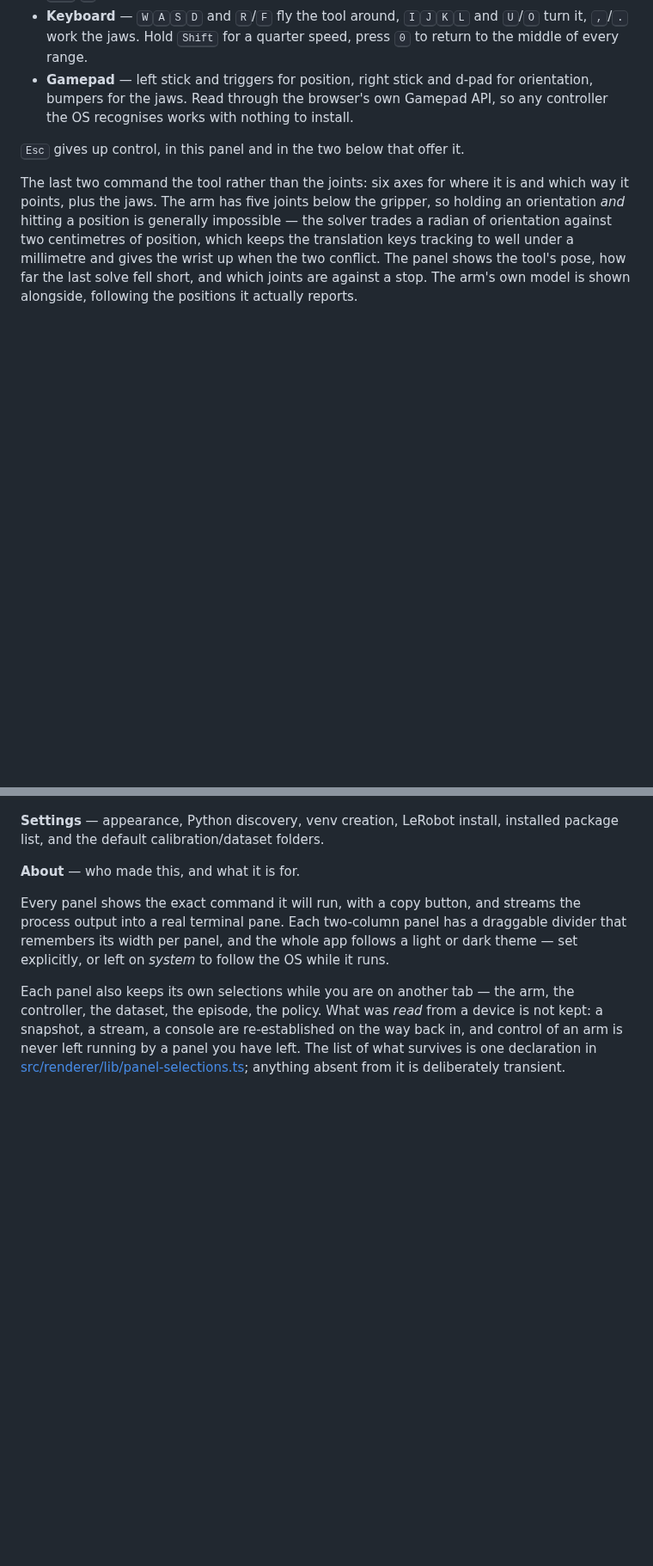
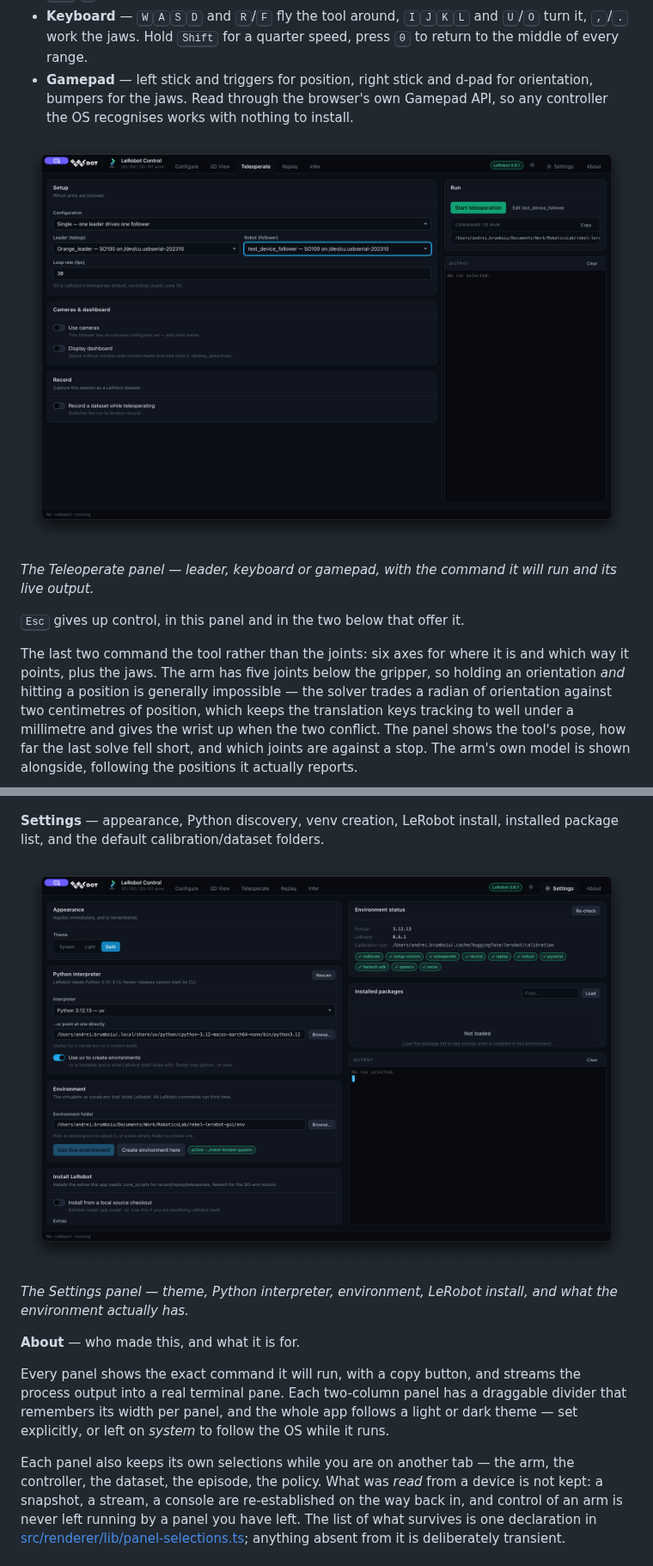
Before and after one commit to REBELDOT-SOLUTIONS-S-R-L/rebel-lerobot-gui, a Markdown page: README.md, 2 parts joined by grey strips. Shown at 86% size. Drawn GitHub-style; pictures changed too: assets/screenshots/Screenshot3_teleop.png (added), assets/screenshots/Screenshot6_settings.png (added); blank space fills up the shorter version.

```diff
--- a/README.md
+++ b/README.md
@@ -148,6 +156,10 @@ than anything the encoder knows.
   orientation, bumpers for the jaws. Read through the browser's own Gamepad API,
   so any controller the OS recognises works with nothing to install.
 
+![The Teleoperate panel](assets/screenshots/Screenshot3_teleop.png)
+
+*The Teleoperate panel — leader, keyboard or gamepad, with the command it will run and its live output.*
+
 <kbd>Esc</kbd> gives up control, in this panel and in the two below that offer
 it.
 
@@ -179,5 +199,9 @@ automatically). The panel states which path it is taking.
 **Settings** — appearance, Python discovery, venv creation, LeRobot install,
 installed package list, and the default calibration/dataset folders.
+
+![The Settings panel](assets/screenshots/Screenshot6_settings.png)
+
+*The Settings panel — theme, Python interpreter, environment, LeRobot install, and what the environment actually has.*
 
 **About** — who made this, and what it is for.
 
```
Also changed, not shown: other parts of README.md (+27 -3 lines), assets/screenshots/Screenshot4_replay.png (added), assets/screenshots/Screenshot5_infer.png (added), 4 other files.
